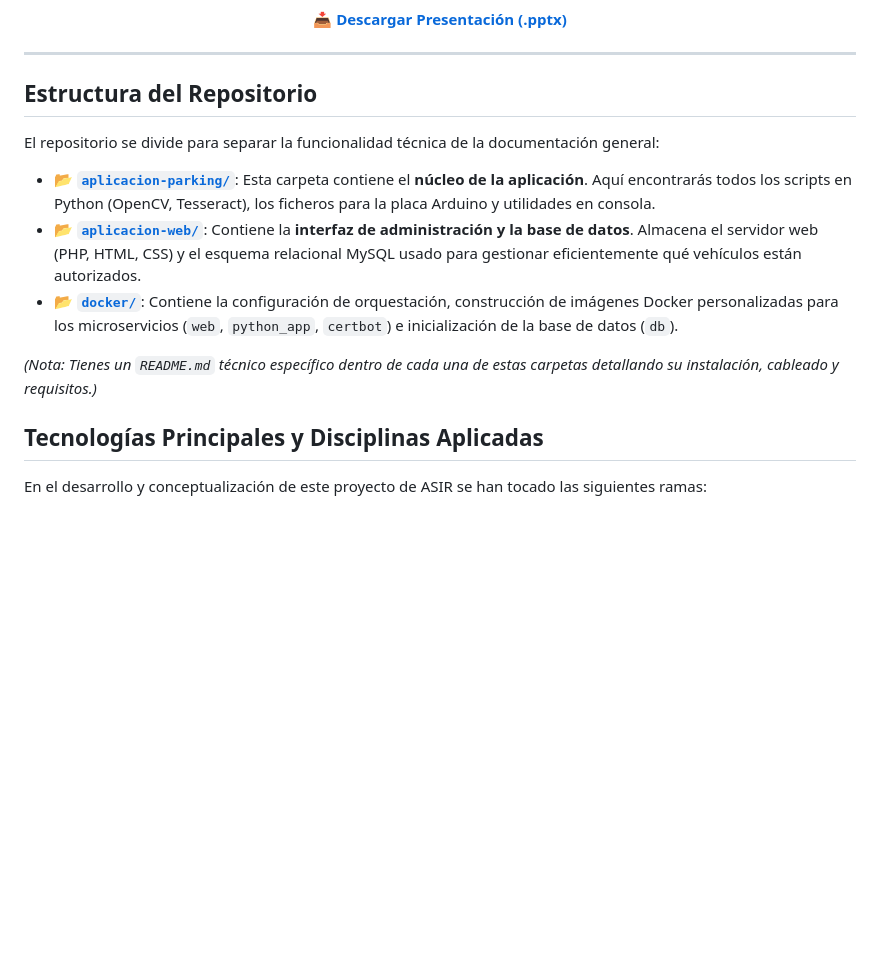
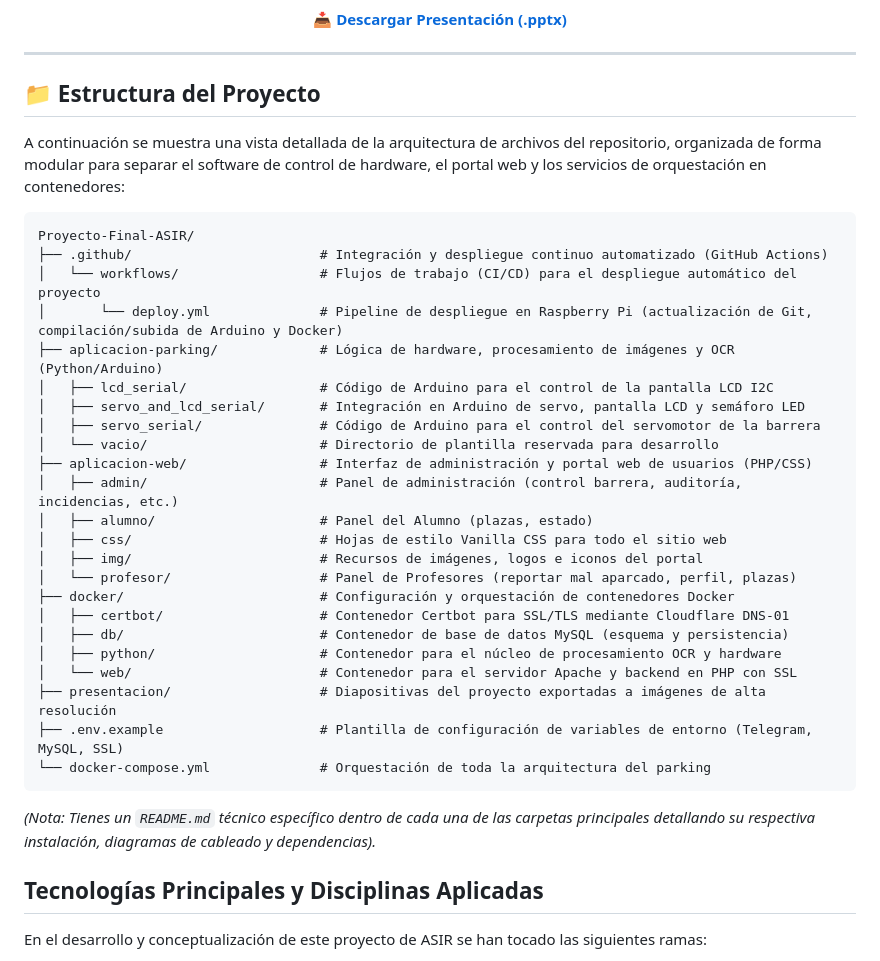
Before and after one commit to Hector20062006/Proyecto-Final-ASIR, a Markdown page: README.md, the part around one of its changes. Drawn GitHub-style; blank space fills up the shorter version.

Commit message:
actualizar readme.md con la estructura del proyecto

````diff
--- a/README.md
+++ b/README.md
@@ -66,15 +66,38 @@ A continuación, se expone la presentación oficial utilizada para defender este
 
 ---
 
-## Estructura del Repositorio
+## 📁 Estructura del Proyecto
 
-El repositorio se divide para separar la funcionalidad técnica de la documentación general:
+A continuación se muestra una vista detallada de la arquitectura de archivos del repositorio, organizada de forma modular para separar el software de control de hardware, el portal web y los servicios de orquestación en contenedores:
 
-- 📂 **[`aplicacion-parking/`](./aplicacion-parking/)**: Esta carpeta contiene el **núcleo de la aplicación**. Aquí encontrarás todos los scripts en Python (OpenCV, Tesseract), los ficheros para la placa Arduino y utilidades en consola.
-- 📂 **[`aplicacion-web/`](./aplicacion-web/)**: Contiene la **interfaz de administración y la base de datos**. Almacena el servidor web (PHP, HTML, CSS) y el esquema relacional MySQL usado para gestionar eficientemente qué vehículos están autorizados.
-- 📂 **[`docker/`](./docker/)**: Contiene la configuración de orquestación, construcción de imágenes Docker personalizadas para los microservicios (`web`, `python_app`, `certbot`) e inicialización de la base de datos (`db`).
+```text
+Proyecto-Final-ASIR/
+├── .github/                        # Integración y despliegue continuo automatizado (GitHub Actions)
+│   └── workflows/                  # Flujos de trabajo (CI/CD) para el despliegue automático del proyecto
+│       └── deploy.yml              # Pipeline de despliegue en Raspberry Pi (actualización de Git, compilación/subida de Arduino y Docker)
+├── aplicacion-parking/             # Lógica de hardware, procesamiento de imágenes y OCR (Python/Arduino)
+│   ├── lcd_serial/                 # Código de Arduino para el control de la pantalla LCD I2C
+│   ├── servo_and_lcd_serial/       # Integración en Arduino de servo, pantalla LCD y semáforo LED
+│   ├── servo_serial/               # Código de Arduino para el control del servomotor de la barrera
+│   └── vacio/                      # Directorio de plantilla reservada para desarrollo
+├── aplicacion-web/                 # Interfaz de administración y portal web de usuarios (PHP/CSS)
+│   ├── admin/                      # Panel de administración (control barrera, auditoría, incidencias, etc.)
+│   ├── alumno/                     # Panel del Alumno (plazas, estado)
+│   ├── css/                        # Hojas de estilo Vanilla CSS para todo el sitio web
+│   ├── img/                        # Recursos de imágenes, logos e iconos del portal
+│   └── profesor/                   # Panel de Profesores (reportar mal aparcado, perfil, plazas)
+├── docker/                         # Configuración y orquestación de contenedores Docker
+│   ├── certbot/                    # Contenedor Certbot para SSL/TLS mediante Cloudflare DNS-01
+│   ├── db/                         # Contenedor de base de datos MySQL (esquema y persistencia)
+│   ├── python/                     # Contenedor para el núcleo de procesamiento OCR y hardware
+│   └── web/                        # Contenedor para el servidor Apache y backend en PHP con SSL
+├── presentacion/                   # Diapositivas del proyecto exportadas a imágenes de alta resolución
+├── .env.example                    # Plantilla de configuración de variables de entorno (Telegram, MySQL, SSL)
+└── docker-compose.yml              # Orquestación de toda la arquitectura del parking
+```
 
-*(Nota: Tienes un `README.md` técnico específico dentro de cada una de estas carpetas detallando su instalación, cableado y requisitos.)*
+*(Nota: Tienes un `README.md` técnico específico dentro de cada una de las carpetas principales detallando su respectiva instalación, diagramas de cableado y dependencias).*
+
 
 ## Tecnologías Principales y Disciplinas Aplicadas
 
````
Also changed, not shown: other parts of README.md (+1 -1 lines).
